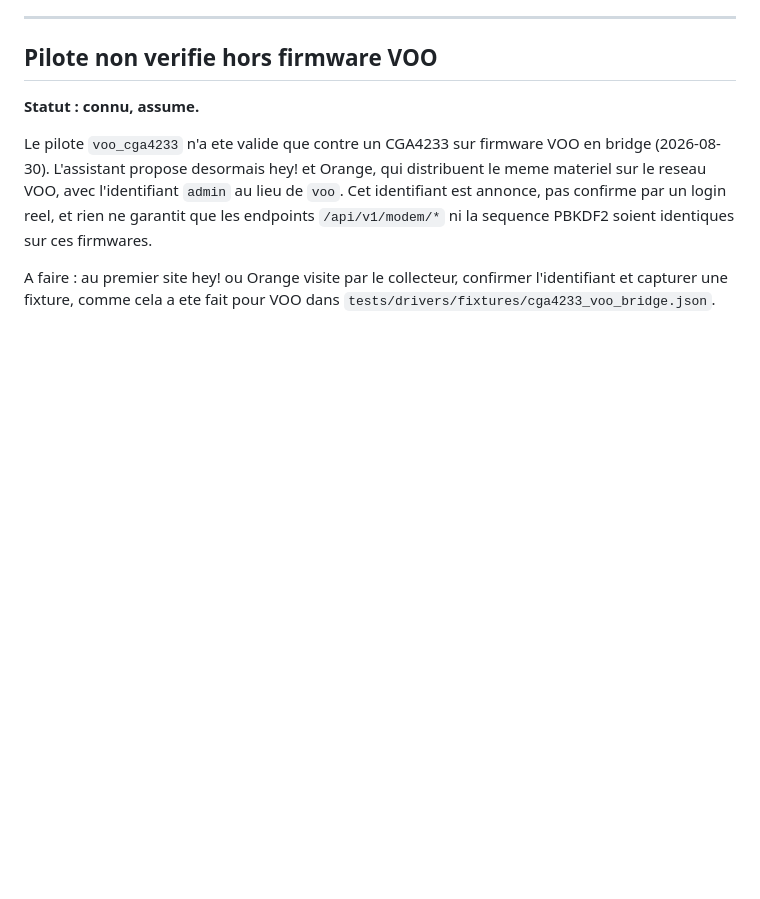
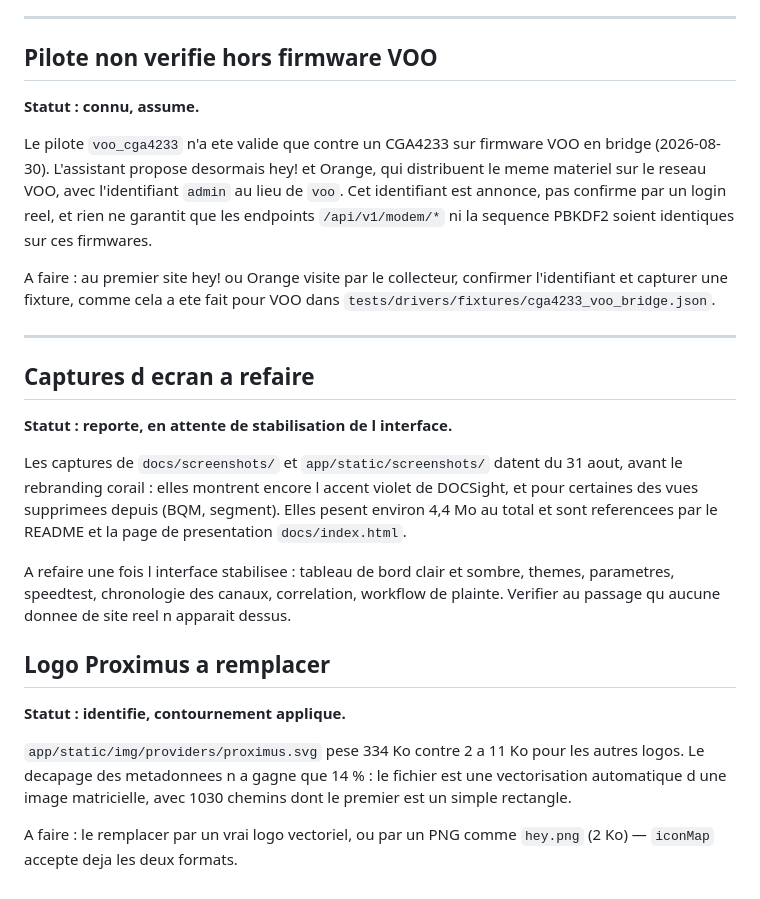
Before and after one commit to Floopich/mire, a Markdown page: TODO.md, the part around the change. Drawn GitHub-style; blank space fills up the shorter version.

Commit message:
docs: noter les captures d ecran et le logo Proximus
Les captures datent d avant le rebranding corail et montrent des vues
supprimees ; a refaire quand l interface sera stabilisee. Le logo
Proximus est une vectorisation matricielle de 334 Ko que le decapage
des metadonnees ne reduit pas.

```diff
--- a/TODO.md
+++ b/TODO.md
@@ -101,3 +101,32 @@ ni la sequence PBKDF2 soient identiques sur ces firmwares.
 A faire : au premier site hey! ou Orange visite par le collecteur,
 confirmer l'identifiant et capturer une fixture, comme cela a ete fait
 pour VOO dans `tests/drivers/fixtures/cga4233_voo_bridge.json`.
+
+---
+
+## Captures d ecran a refaire
+
+**Statut : reporte, en attente de stabilisation de l interface.**
+
+Les captures de `docs/screenshots/` et `app/static/screenshots/` datent du
+31 aout, avant le rebranding corail : elles montrent encore l accent violet
+de DOCSight, et pour certaines des vues supprimees depuis (BQM, segment).
+Elles pesent environ 4,4 Mo au total et sont referencees par le README et
+la page de presentation `docs/index.html`.
+
+A refaire une fois l interface stabilisee : tableau de bord clair et sombre,
+themes, parametres, speedtest, chronologie des canaux, correlation,
+workflow de plainte. Verifier au passage qu aucune donnee de site reel
+n apparait dessus.
+
+## Logo Proximus a remplacer
+
+**Statut : identifie, contournement applique.**
+
+`app/static/img/providers/proximus.svg` pese 334 Ko contre 2 a 11 Ko pour
+les autres logos. Le decapage des metadonnees n a gagne que 14 % : le
+fichier est une vectorisation automatique d une image matricielle, avec
+1030 chemins dont le premier est un simple rectangle.
+
+A faire : le remplacer par un vrai logo vectoriel, ou par un PNG comme
+`hey.png` (2 Ko) — `iconMap` accepte deja les deux formats.
```
